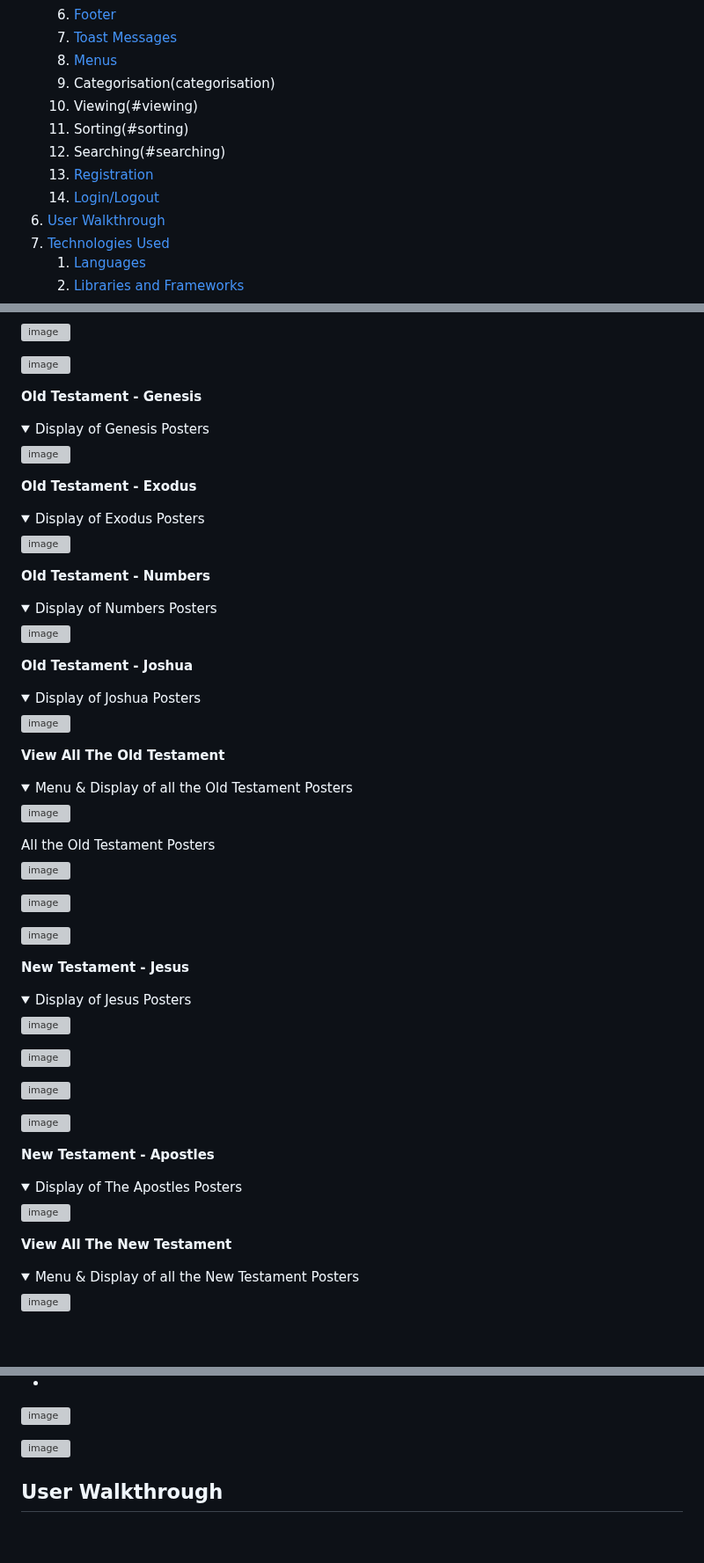
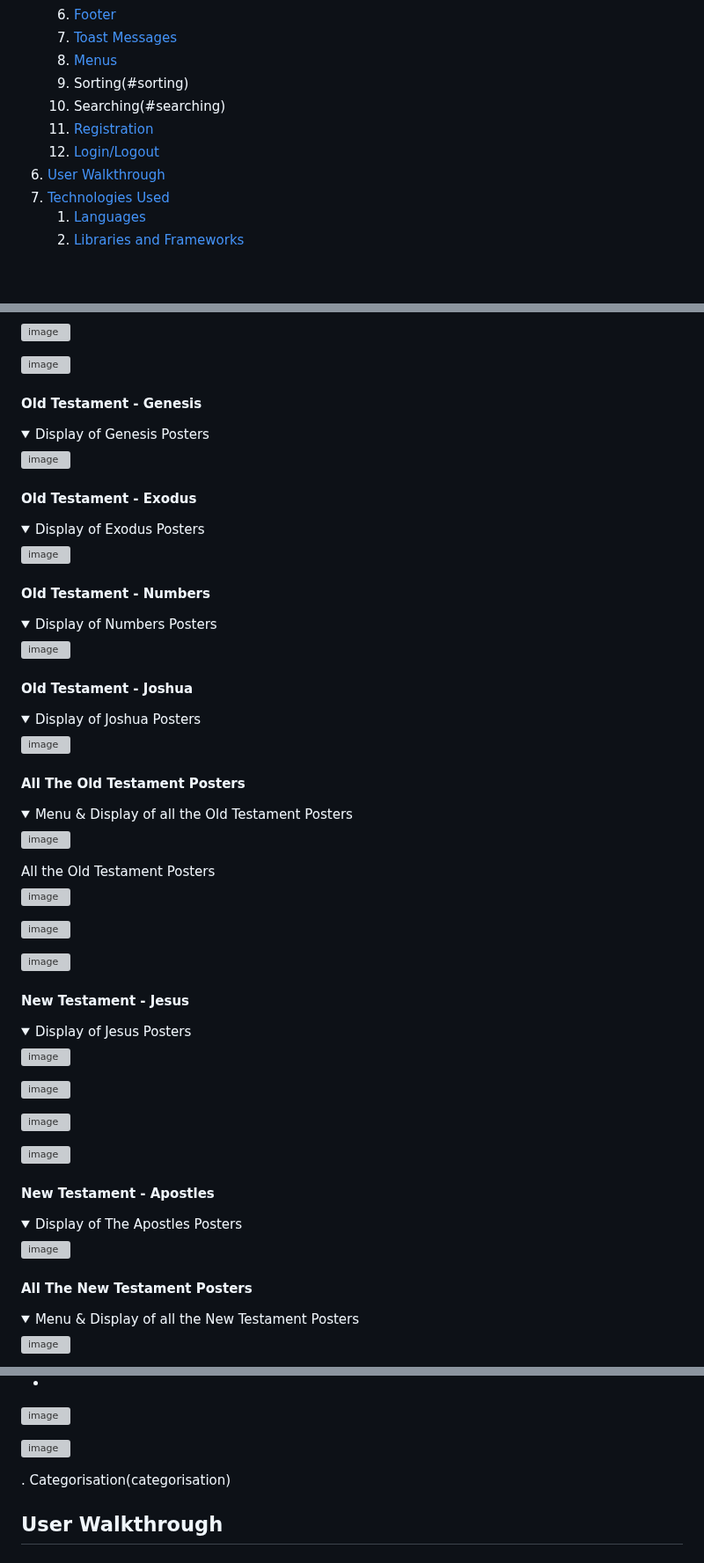
Before and after one commit to DelroyGayle/Biblia-Posters-PP5, a Markdown page: README.md, 3 parts joined by grey strips. Shown at 88% size. Rendered like a GitHub page; folded sections open; blank space fills up the shorter version; grey boxes are pictures that could not be loaded.

Commit message:
Update README.md - Add Sorting

```diff
--- a/README.md
+++ b/README.md
@@ -24,12 +24,10 @@
    	5. [Footer](#footer)
    2. [Toast Messages](#toast-messages)
    3. [Menus](#menus)
-   4. Categorisation(categorisation)
-   5. Viewing(#viewing)
-   6. Sorting(#sorting)
-   7. Searching(#searching)
-   8. [Registration](#registration)
-   9. [Login/Logout](#loginlogout)
+   4. Sorting(#sorting)
+   5. Searching(#searching)
+   6. [Registration](#registration)
+   7. [Login/Logout](#loginlogout)
 6. [User Walkthrough](#user-walkthrough)
 7. [Technologies Used](#technologies-used)
     1. [Languages](#languages)
@@ -471,7 +469,7 @@ Feedback is delivered at all times to the user via the usage of Bootstrap Toast
 
 </details>
 
-**Old Testament - Genesis**
+#### Old Testament - Genesis
 
 <details>
 
@@ -482,7 +480,7 @@ Feedback is delivered at all times to the user via the usage of Bootstrap Toast
 </details>
 
 
-**Old Testament - Exodus**
+#### Old Testament - Exodus
 
 <details>
 
@@ -493,7 +491,7 @@ Feedback is delivered at all times to the user via the usage of Bootstrap Toast
 </details>
 
 
-**Old Testament - Numbers**
+#### Old Testament - Numbers
 
 <details>
 
@@ -505,7 +503,7 @@ Feedback is delivered at all times to the user via the usage of Bootstrap Toast
 </details>
 
 
-**Old Testament - Joshua**
+#### Old Testament - Joshua
 
 <details>
 
@@ -516,7 +514,7 @@ Feedback is delivered at all times to the user via the usage of Bootstrap Toast
 
 </details>
 
-**View All The Old Testament**
+#### All The Old Testament Posters
 
 <details>
 
@@ -534,7 +532,7 @@ Feedback is delivered at all times to the user via the usage of Bootstrap Toast
 
 </details
 
-**New Testament - Jesus**
+#### New Testament - Jesus
 
 <details>
 
@@ -550,7 +548,7 @@ Feedback is delivered at all times to the user via the usage of Bootstrap Toast
 
 </details>
 
-**New Testament - Apostles**
+#### New Testament - Apostles
 
 <details>
 
@@ -560,7 +558,7 @@ Feedback is delivered at all times to the user via the usage of Bootstrap Toast
 
 </details>
 
-**View All The New Testament**
+#### All The New Testament Posters
 
 <details>
 
@@ -919,6 +904,8 @@ Once the user has searched for the relevant poster, the user then has to click *
 ![image](https://github.com/DelroyGayle/Biblia-Posters-PP5/assets/91061592/4e061c55-04bc-4ea5-a64f-8c2288a55dfc)
 
 ![image](https://github.com/DelroyGayle/Biblia-Posters-PP5/assets/91061592/7b4b1f8c-8cee-4f1e-9c0d-ed3001947436)
+
+. Categorisation(categorisation)
 
 ## User Walkthrough
 
```
Also changed, not shown: other parts of README.md (+161 -174 lines).
